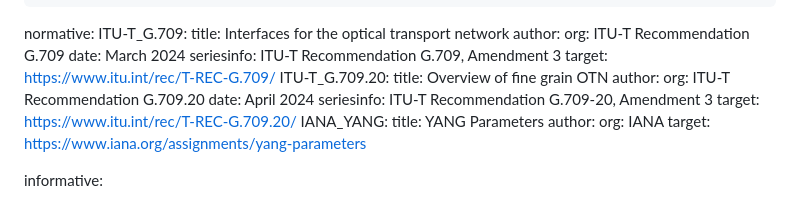
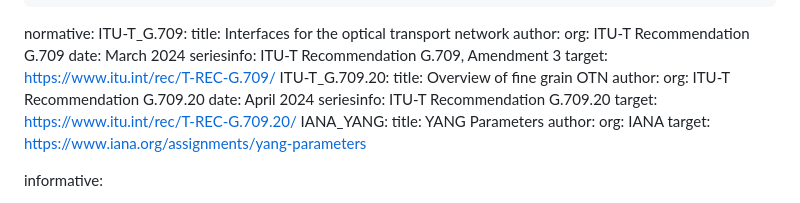
Before and after one commit to YuChaode/draft-tan-ccamp-fgotn-yang, a Markdown page: draft-tan-ccamp-fgotn-yang.md, the part around the change. GitHub-like rendering.

Commit message:
Apply suggestions from code review
Co-authored-by: italobusi <italo.busi@huawei.com>

```diff
--- a/draft-tan-ccamp-fgotn-yang.md
+++ b/draft-tan-ccamp-fgotn-yang.md
@@ -75,7 +75,7 @@ normative:
     author:
       org: ITU-T Recommendation G.709.20
     date: April 2024
-    seriesinfo: ITU-T Recommendation G.709-20, Amendment 3
+    seriesinfo: ITU-T Recommendation G.709.20
     target: https://www.itu.int/rec/T-REC-G.709.20/
   IANA_YANG:
     title: YANG Parameters
```
